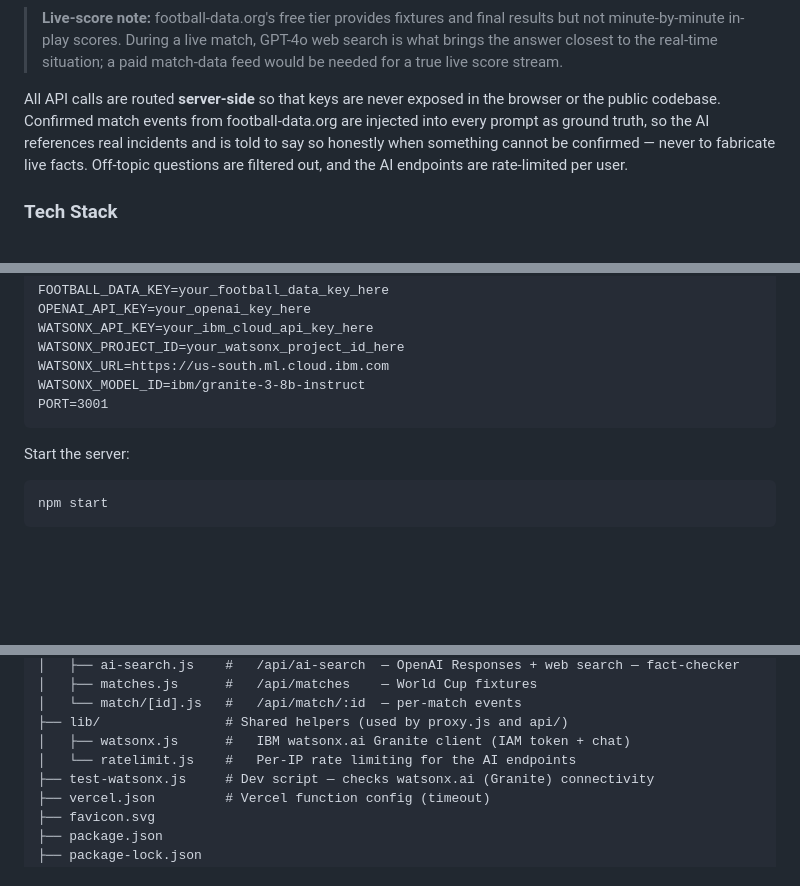
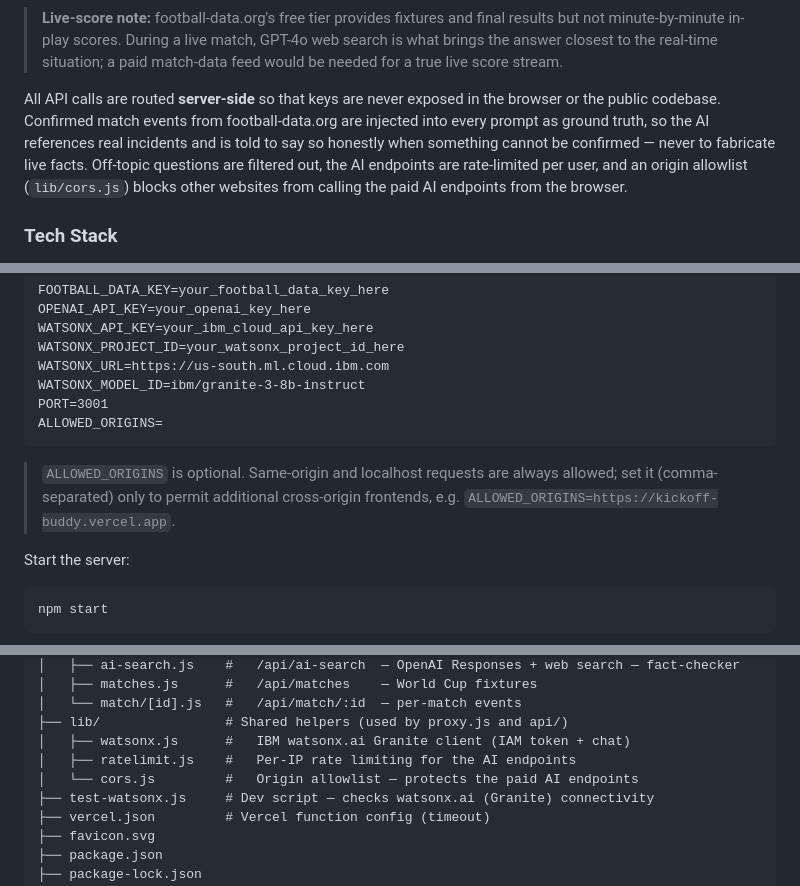
Before and after one commit to HuiYingChung/kickoff-buddy, a Markdown page: README.md, 3 parts joined by grey strips. Rendered like a GitHub page; blank space fills up the shorter version.

````diff
--- a/README.md
+++ b/README.md
@@ -70,7 +70,7 @@ So those features run a **two-stage hybrid**: `/api/ai-search` (GPT-4o) gathers
 
 > **Live-score note:** football-data.org's free tier provides fixtures and final results but not minute-by-minute in-play scores. During a live match, GPT-4o web search is what brings the answer closest to the real-time situation; a paid match-data feed would be needed for a true live score stream.
 
-All API calls are routed **server-side** so that keys are never exposed in the browser or the public codebase. Confirmed match events from football-data.org are injected into every prompt as ground truth, so the AI references real incidents and is told to say so honestly when something cannot be confirmed — never to fabricate live facts. Off-topic questions are filtered out, and the AI endpoints are rate-limited per user.
+All API calls are routed **server-side** so that keys are never exposed in the browser or the public codebase. Confirmed match events from football-data.org are injected into every prompt as ground truth, so the AI references real incidents and is told to say so honestly when something cannot be confirmed — never to fabricate live facts. Off-topic questions are filtered out, the AI endpoints are rate-limited per user, and an origin allowlist (`lib/cors.js`) blocks other websites from calling the paid AI endpoints from the browser.
 
 ### Tech Stack
 
@@ -123,7 +123,10 @@ WATSONX_PROJECT_ID=your_watsonx_project_id_here
 WATSONX_URL=https://us-south.ml.cloud.ibm.com
 WATSONX_MODEL_ID=ibm/granite-3-8b-instruct
 PORT=3001
+ALLOWED_ORIGINS=
 ```
+
+> `ALLOWED_ORIGINS` is optional. Same-origin and localhost requests are always allowed; set it (comma-separated) only to permit additional cross-origin frontends, e.g. `ALLOWED_ORIGINS=https://kickoff-buddy.vercel.app`.
 
 Start the server:
 
@@ -152,7 +155,8 @@ kickoff-buddy/
 │   └── match/[id].js   #   /api/match/:id  — per-match events
 ├── lib/                # Shared helpers (used by proxy.js and api/)
 │   ├── watsonx.js      #   IBM watsonx.ai Granite client (IAM token + chat)
-│   └── ratelimit.js    #   Per-IP rate limiting for the AI endpoints
+│   ├── ratelimit.js    #   Per-IP rate limiting for the AI endpoints
+│   └── cors.js         #   Origin allowlist — protects the paid AI endpoints
 ├── test-watsonx.js     # Dev script — checks watsonx.ai (Granite) connectivity
 ├── vercel.json         # Vercel function config (timeout)
 ├── favicon.svg
````
Also changed, not shown: other parts of README.md (+1 -1 lines).
